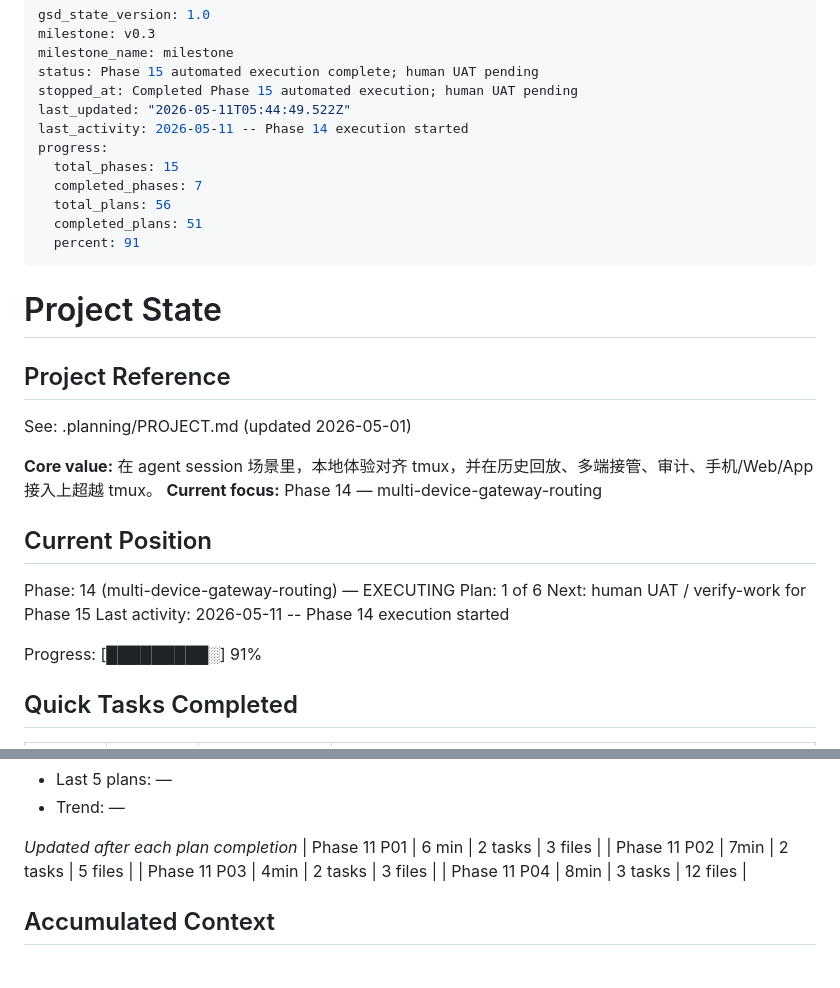
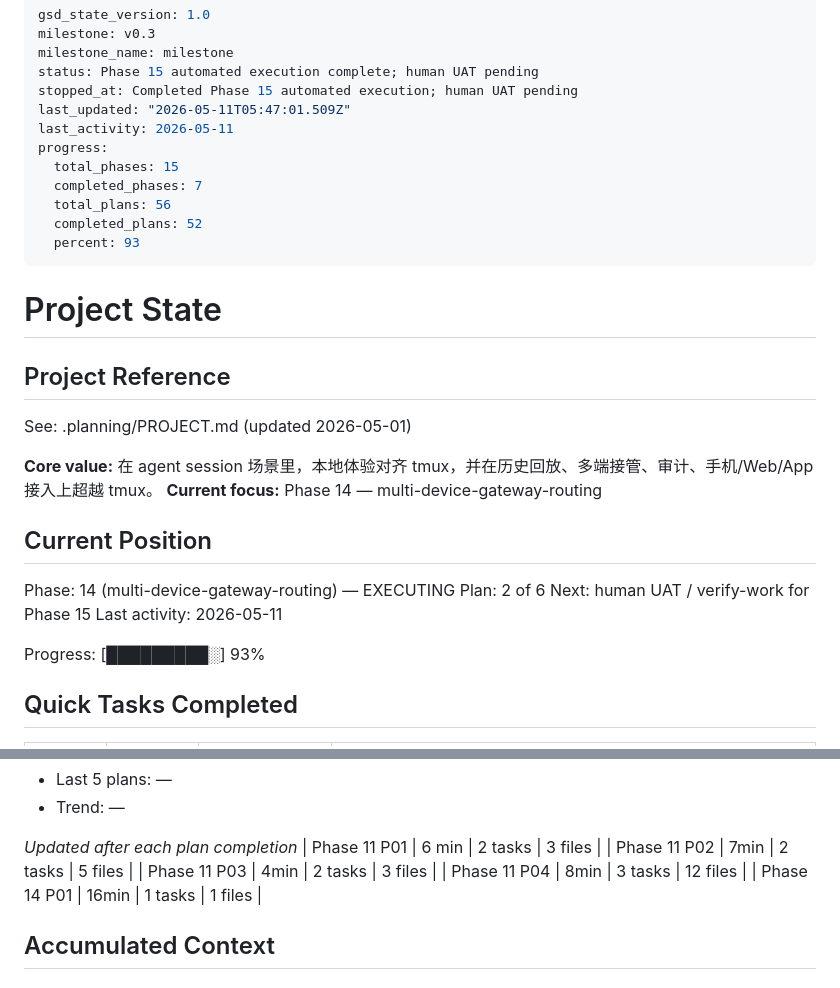
Before and after one commit to TetherAgent/tether, a Markdown page: .planning/STATE.md, 2 parts joined by grey strips. Rendered like a GitHub page.

Commit message:
docs(14-01): complete db migration plan

```diff
--- a/.planning/STATE.md
+++ b/.planning/STATE.md
@@ -4,14 +4,14 @@ milestone: v0.3
 milestone_name: milestone
 status: Phase 15 automated execution complete; human UAT pending
 stopped_at: Completed Phase 15 automated execution; human UAT pending
-last_updated: "2026-05-11T05:44:49.522Z"
-last_activity: 2026-05-11 -- Phase 14 execution started
+last_updated: "2026-05-11T05:47:01.509Z"
+last_activity: 2026-05-11
 progress:
   total_phases: 15
   completed_phases: 7
   total_plans: 56
-  completed_plans: 51
-  percent: 91
+  completed_plans: 52
+  percent: 93
 ---
 
 # Project State
@@ -26,11 +26,11 @@ See: .planning/PROJECT.md (updated 2026-05-01)
 ## Current Position
 
 Phase: 14 (multi-device-gateway-routing) — EXECUTING
-Plan: 1 of 6
+Plan: 2 of 6
 Next: human UAT / verify-work for Phase 15
-Last activity: 2026-05-11 -- Phase 14 execution started
+Last activity: 2026-05-11
 
-Progress: [█████████░] 91%
+Progress: [█████████░] 93%
 
 ## Quick Tasks Completed
 
@@ -65,6 +65,7 @@ Progress: [█████████░] 91%
 | Phase 11 P02 | 7min | 2 tasks | 5 files |
 | Phase 11 P03 | 4min | 2 tasks | 3 files |
 | Phase 11 P04 | 8min | 3 tasks | 12 files |
+| Phase 14 P01 | 16min | 1 tasks | 1 files |
 
 ## Accumulated Context
 
```
Also changed, not shown: .planning/ROADMAP.md (+1 -1 lines), 1 other file.
